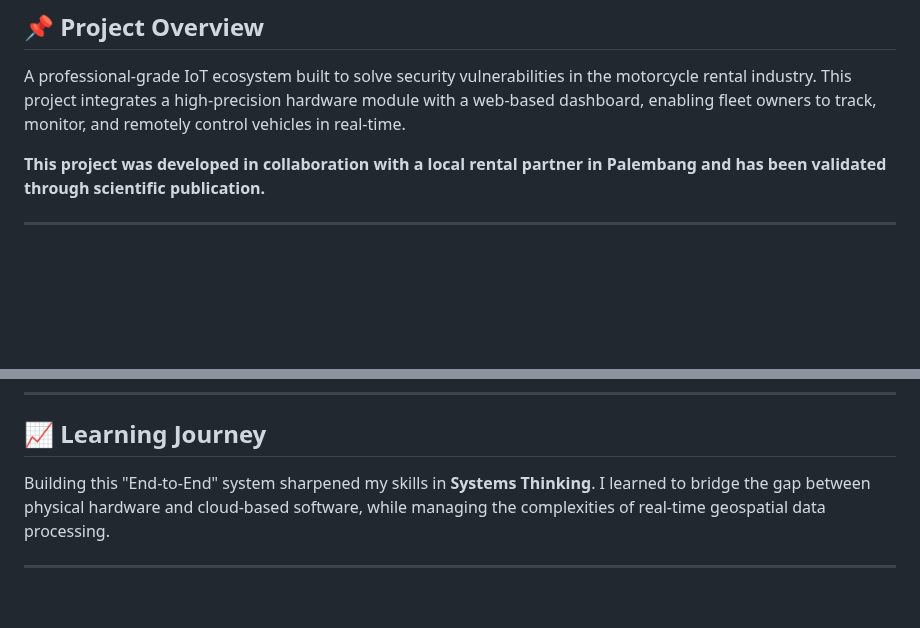
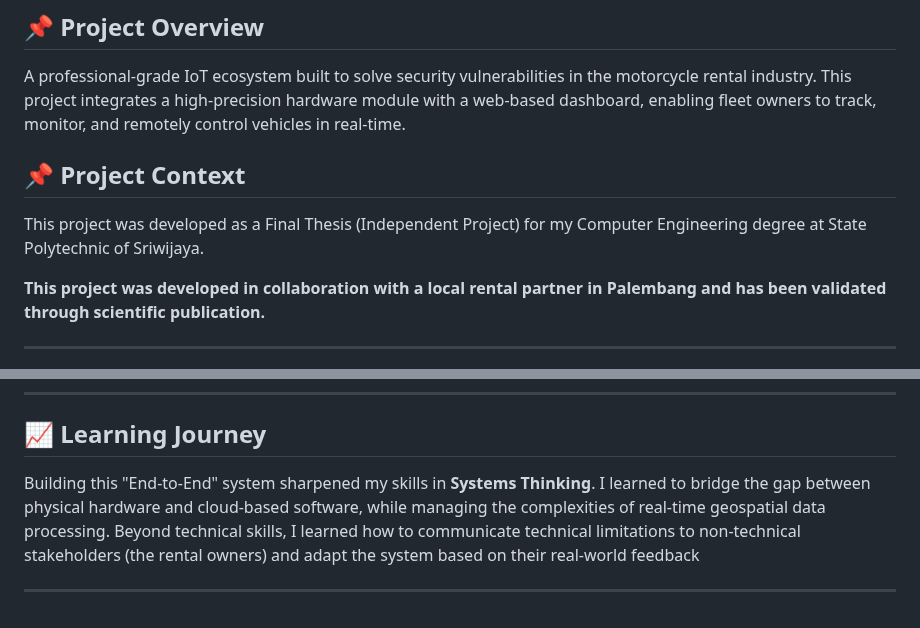
Before and after one commit to achmaddoli/Motorcycle-Rental-Monitoring-System, a Markdown page: README.md, 2 parts joined by grey strips. Rendered like a GitHub page; blank space fills up the shorter version.

```diff
--- a/README.md
+++ b/README.md
@@ -8,6 +8,9 @@
 
 ## 📌 Project Overview
 A professional-grade IoT ecosystem built to solve security vulnerabilities in the motorcycle rental industry. This project integrates a high-precision hardware module with a web-based dashboard, enabling fleet owners to track, monitor, and remotely control vehicles in real-time.
+
+## 📌 Project Context
+This project was developed as a Final Thesis (Independent Project) for my Computer Engineering degree at State Polytechnic of Sriwijaya.
 
 **This project was developed in collaboration with a local rental partner in Palembang and has been validated through scientific publication.**
 
@@ -250,6 +253,6 @@ Also make sure each customer/user record includes a valid Telegram chat ID.
 ---
 
 ## 📈 Learning Journey
-Building this "End-to-End" system sharpened my skills in **Systems Thinking**. I learned to bridge the gap between physical hardware and cloud-based software, while managing the complexities of real-time geospatial data processing.
+Building this "End-to-End" system sharpened my skills in **Systems Thinking**. I learned to bridge the gap between physical hardware and cloud-based software, while managing the complexities of real-time geospatial data processing. Beyond technical skills, I learned how to communicate technical limitations to non-technical stakeholders (the rental owners) and adapt the system based on their real-world feedback
 
 ---
```
